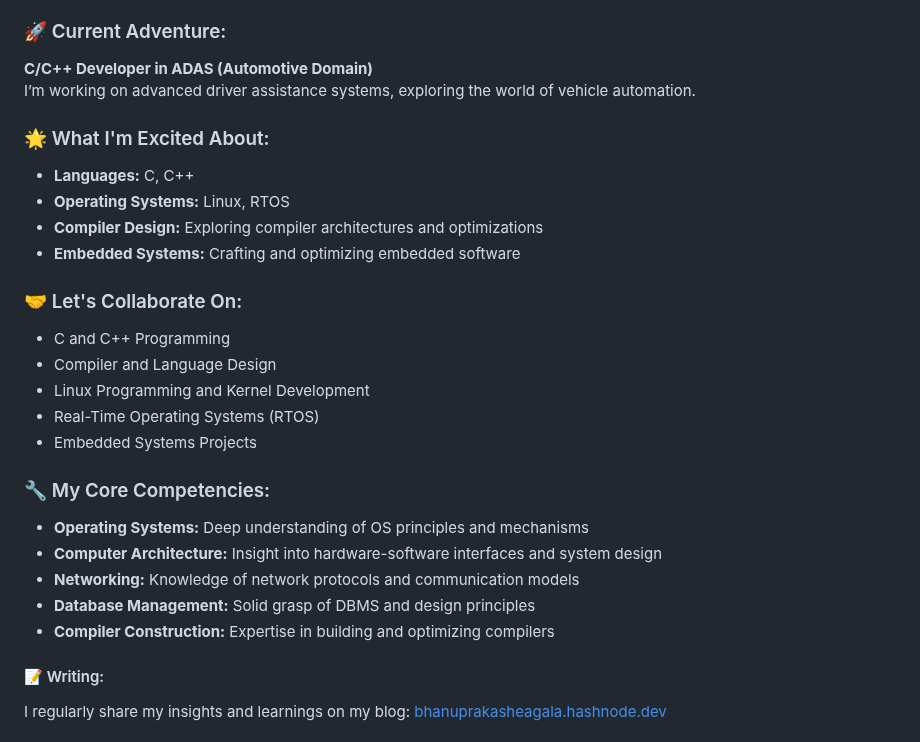
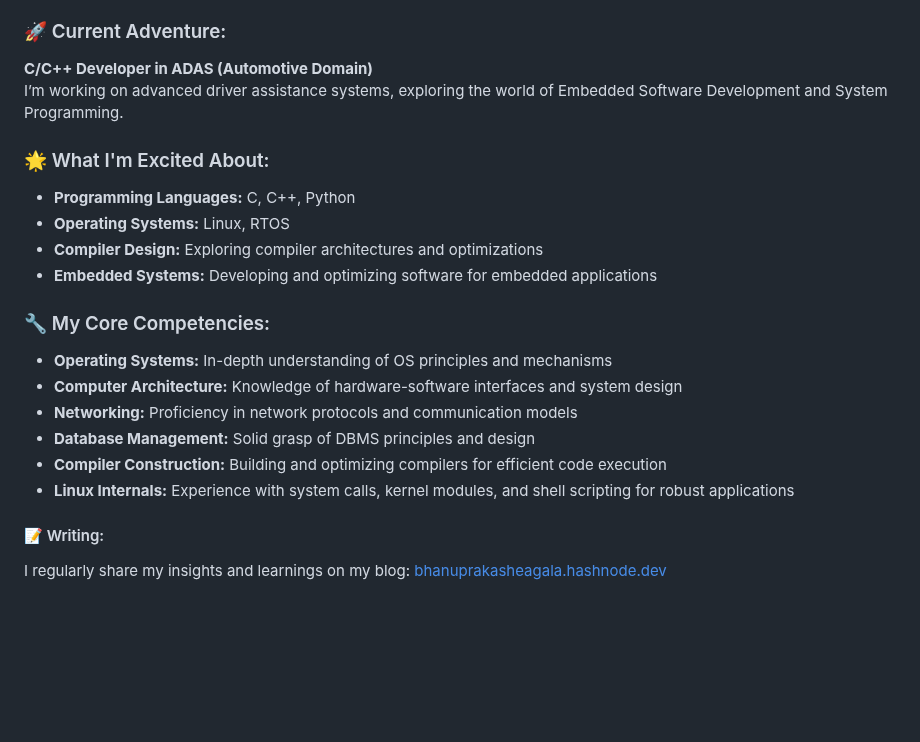
Before and after one commit to bhanuprakasheagala/bhanuprakasheagala, a Markdown page: README.md, the part around the change. Drawn GitHub-style; blank space fills up the shorter version.

```diff
--- a/README.md
+++ b/README.md
@@ -9,27 +9,21 @@ I’m a Computer Science and Engineering graduate with a strong passion for syst
 
 ### 🚀 Current Adventure:
 **C/C++ Developer in ADAS (Automotive Domain)**
-I’m working on advanced driver assistance systems, exploring the world of vehicle automation.
+I’m working on advanced driver assistance systems, exploring the world of Embedded Software Development and System Programming.
 
 ### 🌟 What I'm Excited About:
-- **Languages:** C, C++
+- **Programming Languages:** C, C++, Python
 - **Operating Systems:** Linux, RTOS
 - **Compiler Design:** Exploring compiler architectures and optimizations
-- **Embedded Systems:** Crafting and optimizing embedded software
-
-### 🤝 Let's Collaborate On:
-- C and C++ Programming
-- Compiler and Language Design
-- Linux Programming and Kernel Development
-- Real-Time Operating Systems (RTOS)
-- Embedded Systems Projects
+- **Embedded Systems:** Developing and optimizing software for embedded applications
 
 ### 🔧 My Core Competencies:
-- **Operating Systems:** Deep understanding of OS principles and mechanisms
-- **Computer Architecture:** Insight into hardware-software interfaces and system design
-- **Networking:** Knowledge of network protocols and communication models
-- **Database Management:** Solid grasp of DBMS and design principles
-- **Compiler Construction:** Expertise in building and optimizing compilers
+- **Operating Systems:** In-depth understanding of OS principles and mechanisms
+- **Computer Architecture:** Knowledge of hardware-software interfaces and system design
+- **Networking:** Proficiency in network protocols and communication models
+- **Database Management:** Solid grasp of DBMS principles and design
+- **Compiler Construction:** Building and optimizing compilers for efficient code execution
+- **Linux Internals:** Experience with system calls, kernel modules, and shell scripting for robust applications
 
 
 #### 📝 Writing:
```
